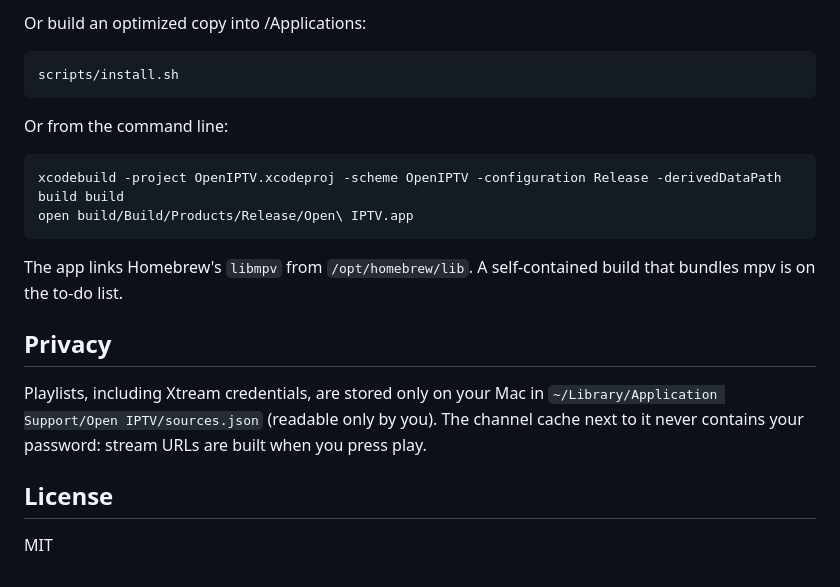
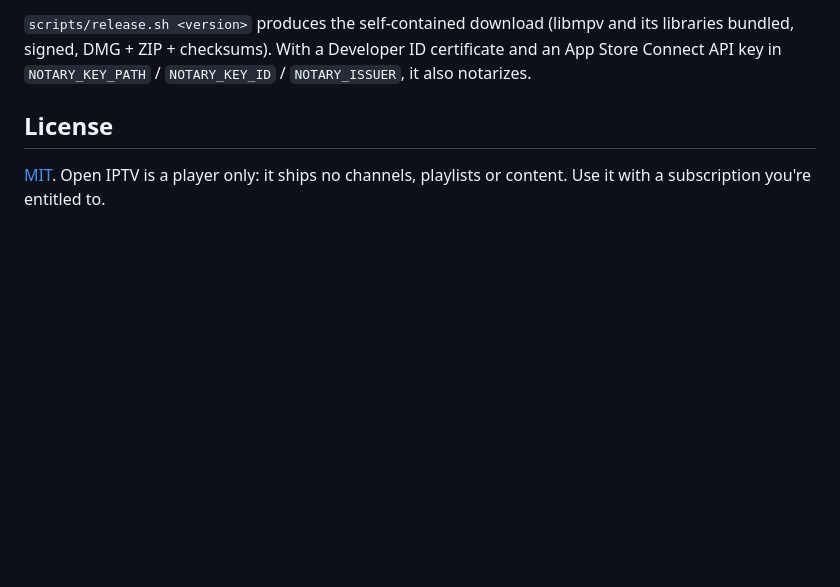
Before and after one commit to BaraaAwwad/open-iptv, a Markdown page: README.md, the part around one of its changes. Rendered like a GitHub page; blank space fills up the shorter version.

````diff
--- a/README.md
+++ b/README.md
@@ -47,24 +91,7 @@ open OpenIPTV.xcodeproj
 ```
 
-Or build an optimized copy into /Applications:
-
-```bash
-scripts/install.sh
-```
-
-Or from the command line:
-
-```bash
-xcodebuild -project OpenIPTV.xcodeproj -scheme OpenIPTV -configuration Release -derivedDataPath build build
-open build/Build/Products/Release/Open\ IPTV.app
-```
-
-The app links Homebrew's `libmpv` from `/opt/homebrew/lib`. A self-contained build that bundles mpv is on the to-do list.
-
-## Privacy
-
-Playlists, including Xtream credentials, are stored only on your Mac in `~/Library/Application Support/Open IPTV/sources.json` (readable only by you). The channel cache next to it never contains your password: stream URLs are built when you press play.
+`scripts/release.sh <version>` produces the self-contained download (libmpv and its libraries bundled, signed, DMG + ZIP + checksums). With a Developer ID certificate and an App Store Connect API key in `NOTARY_KEY_PATH` / `NOTARY_KEY_ID` / `NOTARY_ISSUER`, it also notarizes.
 
 ## License
 
-MIT
+[MIT](LICENSE). Open IPTV is a player only: it ships no channels, playlists or content. Use it with a subscription you're entitled to.
````
Also changed, not shown: other parts of README.md (+78 -34 lines), SECURITY.md (added, +13 -0 lines), docs/icon.png (added), docs/movie.jpg (added), docs/movies.jpg (added), 6 other files.
